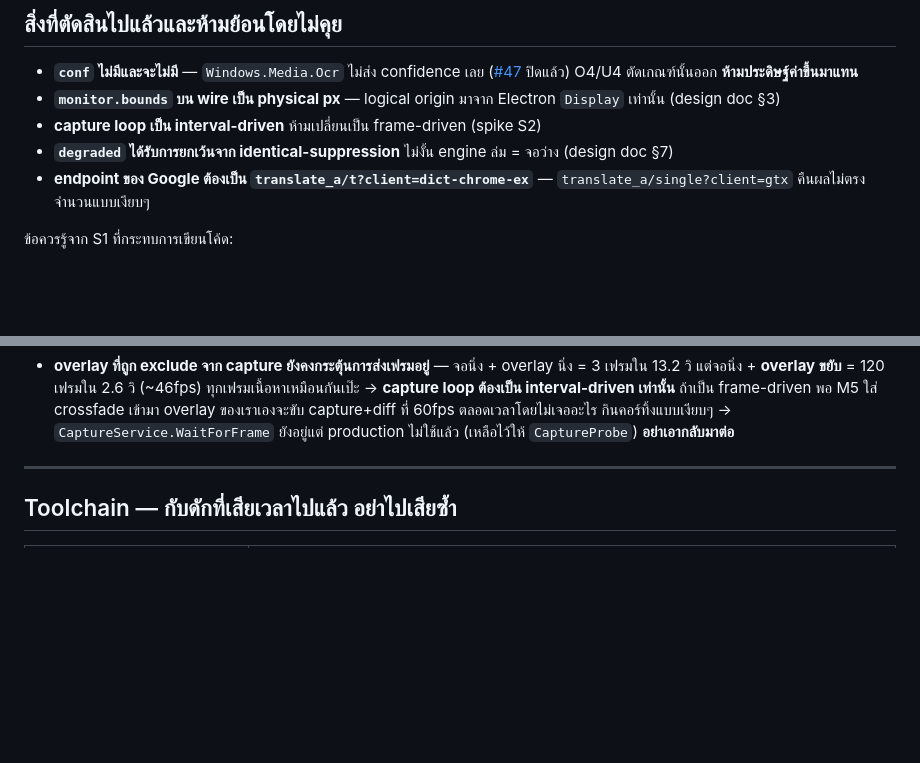
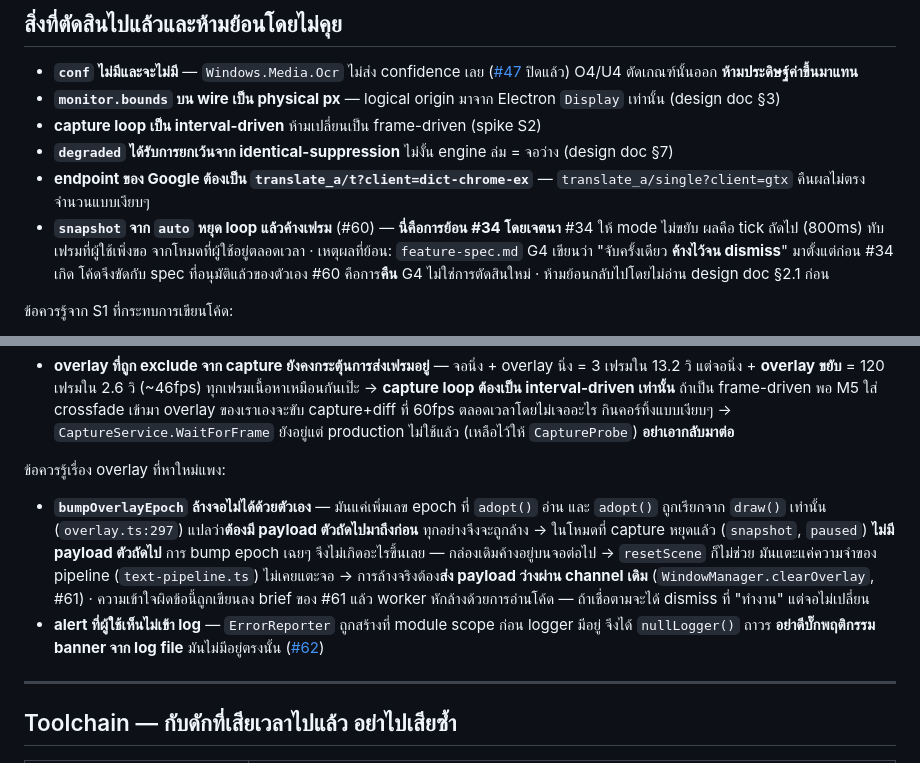
Before and after one commit to zsitthiporn/textlens, a Markdown page: CLAUDE.md, 2 parts joined by grey strips. Drawn GitHub-style; blank space fills up the shorter version.

Commit message:
docs: two things about the overlay that cost a worker its afternoon
`bumpOverlayEpoch` reads as "clear the screen" and is not. The epoch is only
consulted by `adopt()`, which runs when the *next* payload lands - so in the
modes where capture is stopped, which are exactly the modes where you would
want to clear, bumping it does nothing at all. This was written into #61's
dispatch brief as fact and the worker refuted it by reading the code.

And `ErrorReporter` is constructed at module scope, before the logger
exists, so it holds a `nullLogger` for the whole session. Every user-facing
alert is therefore absent from the log file. Found by running the app and
grepping for a scope that produced zero lines while the condition it
reports fired eight times.

Also records that #60 reversed #34 deliberately, and why: G4 had said
"ค้างไว้จน dismiss" since before #34 existed.

Co-Authored-By: Claude Opus 5 <noreply@anthropic.com>

```diff
--- a/CLAUDE.md
+++ b/CLAUDE.md
@@ -93,6 +93,7 @@ Reference project ที่ศึกษา (`D:\Project\OtherSource\Translation-
 - **capture loop เป็น interval-driven** ห้ามเปลี่ยนเป็น frame-driven (spike S2)
 - **`degraded` ได้รับการยกเว้นจาก identical-suppression** ไม่งั้น engine ล่ม = จอว่าง (design doc §7)
 - **endpoint ของ Google ต้องเป็น `translate_a/t?client=dict-chrome-ex`** — `translate_a/single?client=gtx` คืนผลไม่ตรงจำนวนแบบเงียบๆ
+- **`snapshot` จาก `auto` หยุด loop แล้วค้างเฟรม** (#60) — **นี่คือการย้อน #34 โดยเจตนา** #34 ให้ mode ไม่ขยับ ผลคือ tick ถัดไป (800ms) ทับเฟรมที่ผู้ใช้เพิ่งขอ จากโหมดที่ผู้ใช้อยู่ตลอดเวลา · เหตุผลที่ย้อน: `feature-spec.md` G4 เขียนว่า "จับครั้งเดียว **ค้างไว้จน dismiss**" มาตั้งแต่ก่อน #34 เกิด โค้ดจึงขัดกับ spec ที่อนุมัติแล้วของตัวเอง #60 คือการ**คืน** G4 ไม่ใช่การตัดสินใหม่ · ห้ามย้อนกลับไปโดยไม่อ่าน design doc §2.1 ก่อน
 
 ข้อควรรู้จาก S1 ที่กระทบการเขียนโค้ด:
 - ต้องมี **en-US OCR recognizer** ติดตั้งบนเครื่องผู้ใช้ ไม่งั้นใช้งานไม่ได้เลย → feature `O8` preflight check
@@ -104,6 +105,13 @@ Reference project ที่ศึกษา (`D:\Project\OtherSource\Translation-
 - **overlay ที่ถูก exclude จาก capture ยังคงกระตุ้นการส่งเฟรมอยู่** — จอนิ่ง + overlay นิ่ง = 3 เฟรมใน 13.2 วิ แต่จอนิ่ง + **overlay ขยับ** = 120 เฟรมใน 2.6 วิ (~46fps) ทุกเฟรมเนื้อหาเหมือนกันเป๊ะ
   → **capture loop ต้องเป็น interval-driven เท่านั้น** ถ้าเป็น frame-driven พอ M5 ใส่ crossfade เข้ามา overlay ของเราเองจะขับ capture+diff ที่ 60fps ตลอดเวลาโดยไม่เจออะไร กินคอร์ทิ้งแบบเงียบๆ
   → `CaptureService.WaitForFrame` ยังอยู่แต่ production ไม่ใช้แล้ว (เหลือไว้ให้ `CaptureProbe`) **อย่าเอากลับมาต่อ**
+
+ข้อควรรู้เรื่อง overlay ที่หาใหม่แพง:
+- **`bumpOverlayEpoch` ล้างจอไม่ได้ด้วยตัวเอง** — มันแค่เพิ่มเลข epoch ที่ `adopt()` อ่าน และ `adopt()` ถูกเรียกจาก `draw()` เท่านั้น (`overlay.ts:297`) แปลว่า**ต้องมี payload ตัวถัดไปมาถึงก่อน** ทุกอย่างจึงจะถูกล้าง
+  → ในโหมดที่ capture หยุดแล้ว (`snapshot`, `paused`) **ไม่มี payload ตัวถัดไป** การ bump epoch เฉยๆ จึงไม่เกิดอะไรขึ้นเลย — กล่องเดิมค้างอยู่บนจอต่อไป
+  → `resetScene` ก็ไม่ช่วย มันแตะแค่ความจำของ pipeline (`text-pipeline.ts`) ไม่เคยแตะจอ
+  → การล้างจริงต้อง**ส่ง payload ว่างผ่าน channel เดิม** (`WindowManager.clearOverlay`, #61) · ความเข้าใจผิดข้อนี้ถูกเขียนลง brief ของ #61 แล้ว worker หักล้างด้วยการอ่านโค้ด — ถ้าเชื่อตามจะได้ dismiss ที่ "ทำงาน" แต่จอไม่เปลี่ยน
+- **alert ที่ผู้ใช้เห็นไม่เข้า log** — `ErrorReporter` ถูกสร้างที่ module scope ก่อน logger มีอยู่ จึงได้ `nullLogger()` ถาวร **อย่าดีบั๊กพฤติกรรม banner จาก log file** มันไม่มีอยู่ตรงนั้น ([#62](https://github.com/zsitthiporn/textlens/issues/62))
 
 ---
 
```
